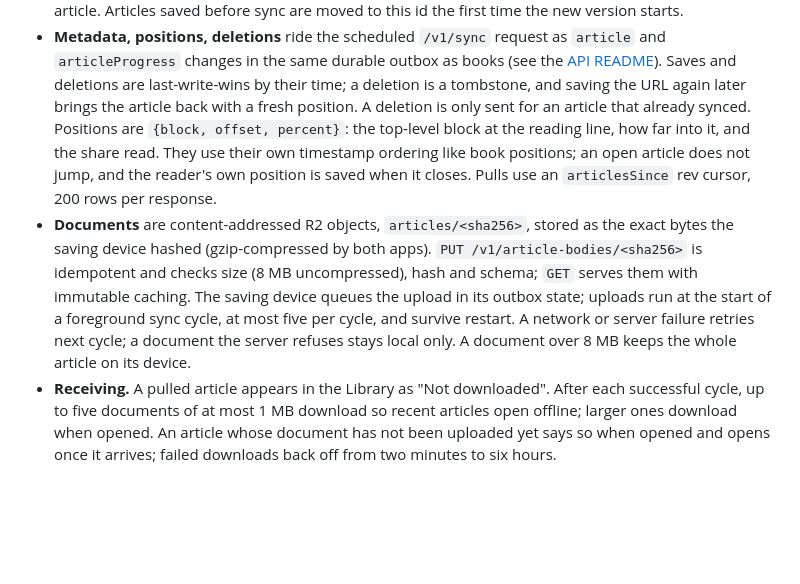
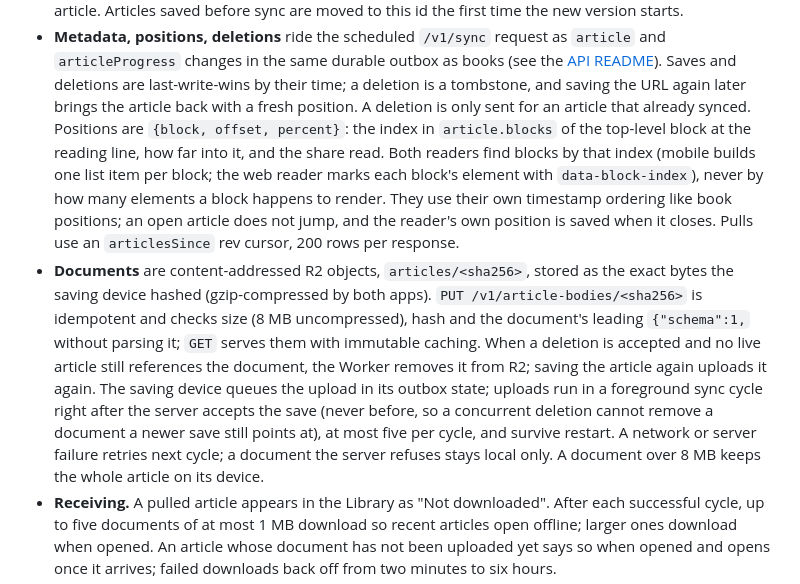
Before and after one commit to vkpdeveloper/thereader, a Markdown page: docs/cloud-sync.md, the part around the change. Rendered like a GitHub page; blank space fills up the shorter version.

Commit message:
Docs: article document checks, cleanup, upload order and block indexes
Co-Authored-By: Claude Opus 5.5 (1M context) <noreply@anthropic.com>

```diff
--- a/docs/cloud-sync.md
+++ b/docs/cloud-sync.md
@@ -80,21 +80,28 @@ opened, verified against its SHA-256, and keep it for offline reading.
   (see the [API README](../apps/api/README.md)). Saves and deletions are
   last-write-wins by their time; a deletion is a tombstone, and saving the URL
   again later brings the article back with a fresh position. A deletion is
-  only sent for an article that already synced. Positions are
-  `{block, offset, percent}`: the top-level block at the reading line, how far
-  into it, and the share read. They use their own timestamp ordering like book
+  only sent for an article that already synced. Positions are `{block, offset,
+  percent}`: the index in `article.blocks` of the top-level block at the
+  reading line, how far into it, and the share read. Both readers find blocks
+  by that index (mobile builds one list item per block; the web reader marks
+  each block's element with `data-block-index`), never by how many elements a
+  block happens to render. They use their own timestamp ordering like book
   positions; an open article does not jump, and the reader's own position is
   saved when it closes. Pulls use an `articlesSince` rev cursor, 200 rows per
   response.
 - **Documents** are content-addressed R2 objects, `articles/<sha256>`, stored
   as the exact bytes the saving device hashed (gzip-compressed by both apps).
   `PUT /v1/article-bodies/<sha256>` is idempotent and checks size (8 MB
-  uncompressed), hash and schema; `GET` serves them with immutable caching.
-  The saving device queues the upload in its outbox state; uploads run at the
-  start of a foreground sync cycle, at most five per cycle, and survive
-  restart. A network or server failure retries next cycle; a document the
-  server refuses stays local only. A document over 8 MB keeps the whole
-  article on its device.
+  uncompressed), hash and the document's leading `{"schema":1,` without
+  parsing it; `GET` serves them with immutable caching. When a deletion is
+  accepted and no live article still references the document, the Worker
+  removes it from R2; saving the article again uploads it again. The saving
+  device queues the upload in its outbox state; uploads run in a foreground
+  sync cycle right after the server accepts the save (never before, so a
+  concurrent deletion cannot remove a document a newer save still points at),
+  at most five per cycle, and survive restart. A network or server failure
+  retries next cycle; a document the server refuses stays local only. A
+  document over 8 MB keeps the whole article on its device.
 - **Receiving.** A pulled article appears in the Library as "Not downloaded".
   After each successful cycle, up to five documents of at most 1 MB download
   so recent articles open offline; larger ones download when opened. An
```
Also changed, not shown: docs/api-contract.md (+8 -4 lines).
